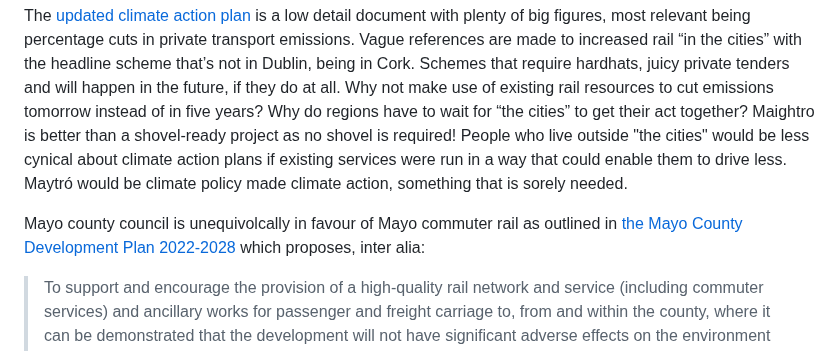
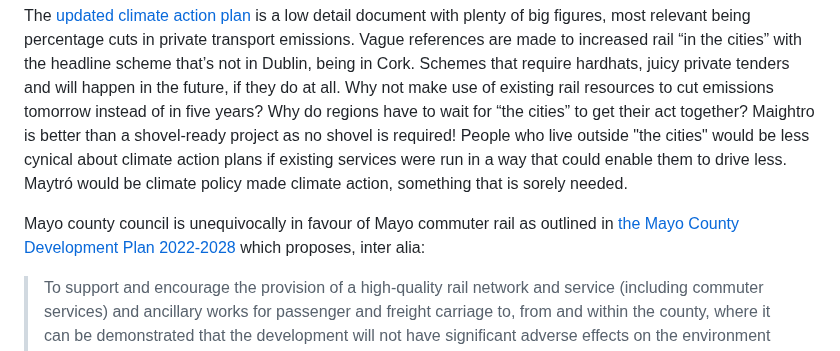
Before and after one commit to seocahill/maightro-site, a Markdown page: source/articles/about.html.markdown, the part around the change. Drawn GitHub-style.

Commit message:
fix: typo

```diff
--- a/source/articles/about.html.markdown
+++ b/source/articles/about.html.markdown
@@ -59,7 +59,7 @@ Starting with the recent past, [The National Spatial Strategy (2002 - 2022)](htt
 
 The [updated climate action plan](https://www.gov.ie/en/publication/7bd8c-climate-action-plan-2023/) is a low detail document with plenty of big figures, most relevant being percentage cuts in private transport emissions. Vague references are made to increased rail “in the cities” with the headline scheme that’s not in Dublin, being in Cork. Schemes that require hardhats, juicy private tenders and will happen in the future, if they do at all. Why not make use of existing rail resources to cut emissions tomorrow instead of in five years? Why do regions have to wait for “the cities” to get their act together? Maightro is better than a shovel-ready project as no shovel is required! People who live outside "the cities" would be less cynical about climate action plans if existing services were run in a way that could enable them to drive less. Maytró would be climate policy made climate action, something that is sorely needed.
 
-Mayo county council is unequivolcally in favour of Mayo commuter rail as outlined in [the Mayo County Development Plan 2022-2028](https://www.mayo.ie/planning/county-development-plans/2022-2028) which proposes, inter alia:
+Mayo county council is unequivocally in favour of Mayo commuter rail as outlined in [the Mayo County Development Plan 2022-2028](https://www.mayo.ie/planning/county-development-plans/2022-2028) which proposes, inter alia:
 
 > To support and encourage the provision of a high-quality rail network and service (including commuter services) and ancillary works for passenger and freight carriage to, from and within the county, where it can be demonstrated that the development will not have significant adverse effects on the environment including the integrity of the Natura 2000 network.
 > -- <cite>Policy MTP 19, p121</cite>
```
